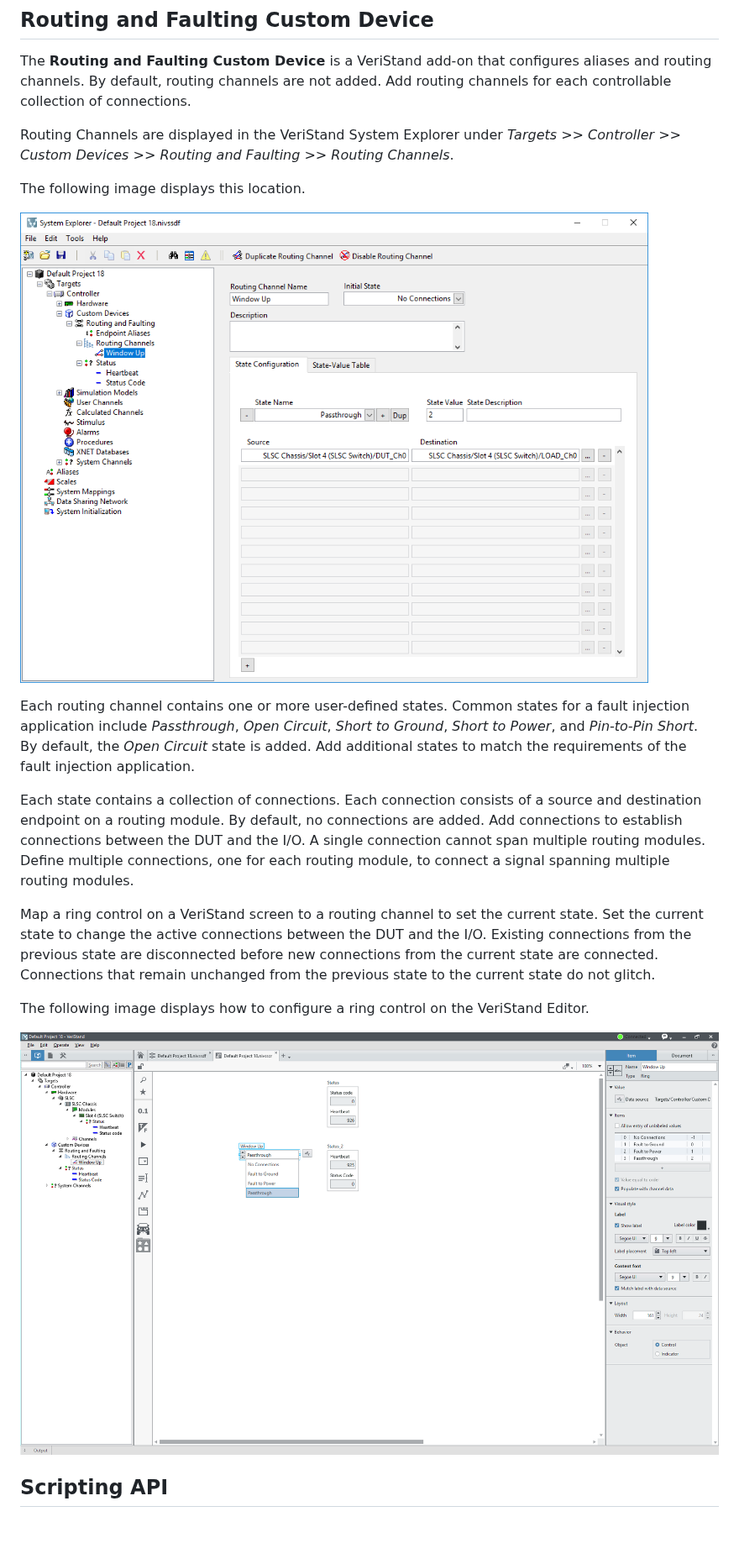
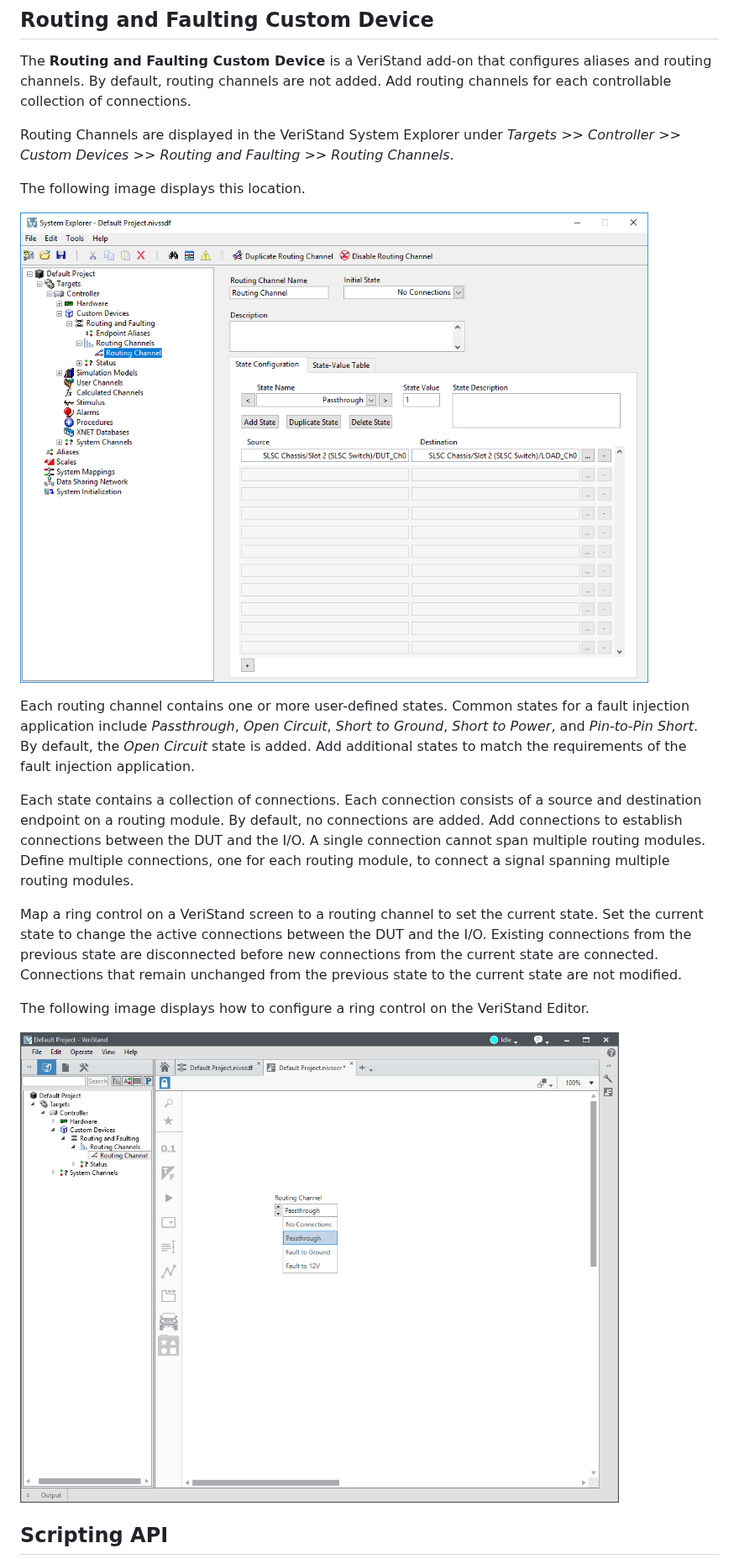
Before and after one commit to ni/niveristand-routing-and-faulting-custom-device, a Markdown page: Docs/User Guide.md, the part around the change. Shown at 84% size. GitHub-like rendering; pictures changed too: Docs/Support/Routing and Faulting System Explorer.png, Docs/Support/UI Manager.png; blank space fills up the shorter version.

Commit message:
Update images in User Guide to reflect new UI, remove oddities

```diff
--- a/Docs/User Guide.md
+++ b/Docs/User Guide.md
@@ -53,7 +53,7 @@ Each routing channel contains one or more user-defined states. Common states for
 
 Each state contains a collection of connections. Each connection consists of a source and destination endpoint on a routing module. By default, no connections are added. Add connections to establish connections between the DUT and the I/O. A single connection cannot span multiple routing modules. Define multiple connections, one for each routing module, to connect a signal spanning multiple routing modules.
 
-Map a ring control on a VeriStand screen to a routing channel to set the current state. Set the current state to change the active connections between the DUT and the I/O. Existing connections from the previous state are disconnected before new connections from the current state are connected. Connections that remain unchanged from the previous state to the current state do not glitch.
+Map a ring control on a VeriStand screen to a routing channel to set the current state. Set the current state to change the active connections between the DUT and the I/O. Existing connections from the previous state are disconnected before new connections from the current state are connected. Connections that remain unchanged from the previous state to the current state are not modified.
 
 The following image displays how to configure a ring control on the VeriStand Editor.
 
```
Also changed, not shown: Docs/Support/SLSC Switch System Explorer.png.
